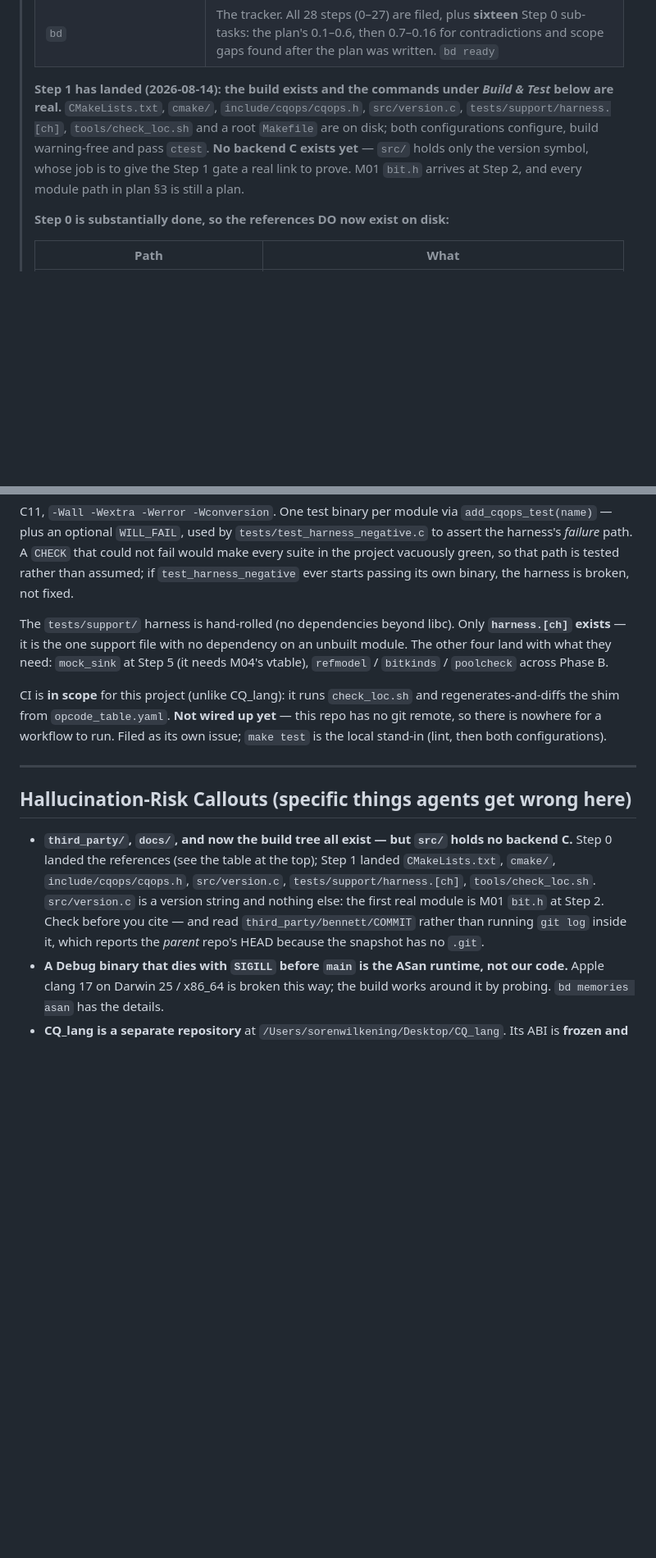
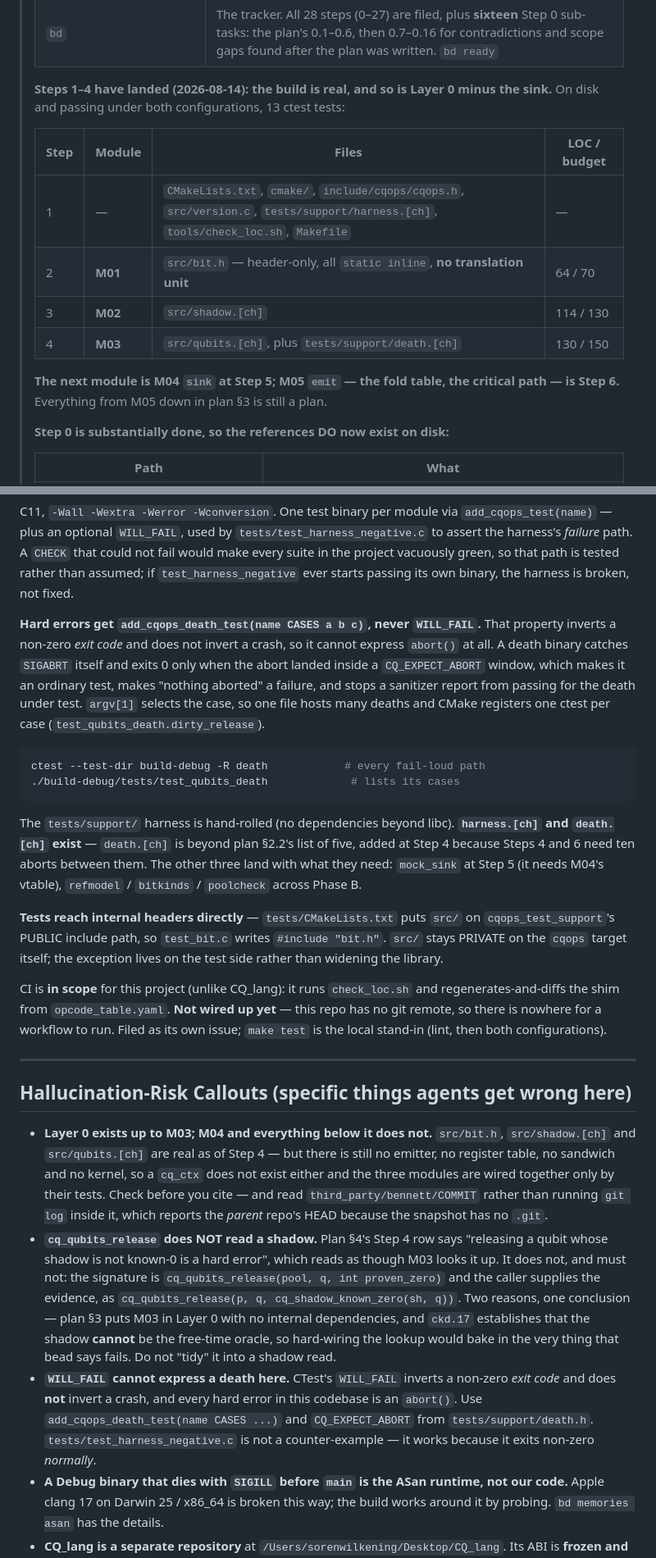
Before and after one commit to SoerenWilkening/opcode_quantum_operations, a Markdown page: CLAUDE.md, 2 parts joined by grey strips. Shown at 82% size. Rendered like a GitHub page; blank space fills up the shorter version.

Commit message:
docs: bring CLAUDE.md and the plan up to date with Steps 2-4
Missed for three steps in a row, and caught on review. The code for Steps 2-4
was complete and gated -- a clean clone builds and passes 13/13 -- but the
docs still described the world as it was after Step 1, which is its own kind
of defect here: CLAUDE.md is loaded into every agent's context, and a manual
that describes the previous world is exactly the trap Rule 16 exists to
prevent. Step 1's author treated this as part of the step, so it is an
established convention rather than a new rule.

CLAUDE.md said "No backend C exists yet -- src/ holds only the version symbol"
and "M01 bit.h arrives at Step 2" while bit.h, shadow.[ch] and qubits.[ch]
were all on disk; "Where Things Live" said "none of this exists yet"; the
hallucination-risk callout said src/ holds no backend C. All four replaced
with what is actually there, plus the LOC-against-budget table, and the module
map now bolds what is real so the next step only has to flip a row.

Two new hallucination-risk callouts, both earned the hard way:

  cq_qubits_release does NOT read a shadow. Plan section 4's Step 4 row says
  "releasing a qubit whose shadow is not known-0 is a hard error", which reads
  as though M03 does the lookup. It must not, and a future agent "tidying" it
  into one would re-introduce the mechanism ckd.17 says cannot work.

  WILL_FAIL cannot express a death. It inverts a non-zero exit code and does
  not invert a crash, and every hard error here is an abort().

Build & Test gains add_cqops_death_test and the ctest -R death recipe, records
death.[ch] as a sixth support file beyond section 2.2's five, and documents
that tests include internal headers via cqops_test_support's PUBLIC path.

IMPLEMENTATION_PLAN.md gains a "Steps 2-4 status" block beside the existing
Step 0 and Step 1 ones, recording four deviations that until now lived only in
commit messages and bd memories -- invisible to anyone reading the plan, which
is what the next step gets executed from. It also carries forward the Step 4
mutation-testing finding, that a freshly realloc'd array tail is only usually
zero, with a pointer at M07 and M08 as the next two modules of that shape.

Docs only; no source touched. make test 13/13 under both configurations,
make lint green.

Co-Authored-By: Claude Opus 5 <noreply@anthropic.com>

````diff
--- a/CLAUDE.md
+++ b/CLAUDE.md
@@ -26,13 +26,18 @@ routine that leaks a dirty ancilla is a **silent miscompile, not a leak**
 > | [`IMPLEMENTATION_PLAN.md`](IMPLEMENTATION_PLAN.md) | *How and when* — §0 design decisions (incl. I6), the M01–M28 module map, 28 steps (Steps 0 and 1 stand alone; Steps 2–27 form phases A–E), the R1–R7 risk register |
 > | `bd` | The tracker. All 28 steps (0–27) are filed, plus **sixteen** Step 0 sub-tasks: the plan's 0.1–0.6, then 0.7–0.16 for contradictions and scope gaps found after the plan was written. `bd ready` |
 >
-> **Step 1 has landed (2026-08-14): the build exists and the commands under *Build &
-> Test* below are real.** `CMakeLists.txt`, `cmake/`, `include/cqops/cqops.h`,
-> `src/version.c`, `tests/support/harness.[ch]`, `tools/check_loc.sh` and a root
-> `Makefile` are on disk; both configurations configure, build warning-free and pass
-> `ctest`. **No backend C exists yet** — `src/` holds only the version symbol, whose
-> job is to give the Step 1 gate a real link to prove. M01 `bit.h` arrives at Step 2,
-> and every module path in plan §3 is still a plan.
+> **Steps 1–4 have landed (2026-08-14): the build is real, and so is Layer 0 minus the
+> sink.** On disk and passing under both configurations, 13 ctest tests:
+>
+> | Step | Module | Files | LOC / budget |
+> |---|---|---|---|
+> | 1 | — | `CMakeLists.txt`, `cmake/`, `include/cqops/cqops.h`, `src/version.c`, `tests/support/harness.[ch]`, `tools/check_loc.sh`, `Makefile` | — |
+> | 2 | **M01** | `src/bit.h` — header-only, all `static inline`, **no translation unit** | 64 / 70 |
+> | 3 | **M02** | `src/shadow.[ch]` | 114 / 130 |
+> | 4 | **M03** | `src/qubits.[ch]`, plus `tests/support/death.[ch]` | 130 / 150 |
+>
+> **The next module is M04 `sink` at Step 5; M05 `emit` — the fold table, the critical
+> path — is Step 6.** Everything from M05 down in plan §3 is still a plan.
 >
 > **Step 0 is substantially done, so the references DO now exist on disk:**
 >
@@ -430,10 +435,29 @@ could not fail would make every suite in the project vacuously green, so that pa
 tested rather than assumed; if `test_harness_negative` ever starts passing its own
 binary, the harness is broken, not fixed.
 
-The `tests/support/` harness is hand-rolled (no dependencies beyond libc). Only
-**`harness.[ch]` exists** — it is the one support file with no dependency on an unbuilt
-module. The other four land with what they need: `mock_sink` at Step 5 (it needs M04's
-vtable), `refmodel` / `bitkinds` / `poolcheck` across Phase B.
+**Hard errors get `add_cqops_death_test(name CASES a b c)`, never `WILL_FAIL`.** That
+property inverts a non-zero *exit code* and does not invert a crash, so it cannot
+express `abort()` at all. A death binary catches `SIGABRT` itself and exits 0 only when
+the abort landed inside a `CQ_EXPECT_ABORT` window, which makes it an ordinary test,
+makes "nothing aborted" a failure, and stops a sanitizer report from passing for the
+death under test. `argv[1]` selects the case, so one file hosts many deaths and CMake
+registers one ctest per case (`test_qubits_death.dirty_release`).
+
+```bash
+ctest --test-dir build-debug -R death            # every fail-loud path
+./build-debug/tests/test_qubits_death             # lists its cases
+```
+
+The `tests/support/` harness is hand-rolled (no dependencies beyond libc).
+**`harness.[ch]` and `death.[ch]` exist** — `death.[ch]` is beyond plan §2.2's list of
+five, added at Step 4 because Steps 4 and 6 need ten aborts between them. The other
+three land with what they need: `mock_sink` at Step 5 (it needs M04's vtable),
+`refmodel` / `bitkinds` / `poolcheck` across Phase B.
+
+**Tests reach internal headers directly** — `tests/CMakeLists.txt` puts `src/` on
+`cqops_test_support`'s PUBLIC include path, so `test_bit.c` writes `#include "bit.h"`.
+`src/` stays PRIVATE on the `cqops` target itself; the exception lives on the test side
+rather than widening the library.
 
 CI is **in scope** for this project (unlike CQ_lang): it runs `check_loc.sh` and
 regenerates-and-diffs the shim from `opcode_table.yaml`. **Not wired up yet** — this
@@ -444,13 +468,25 @@ issue; `make test` is the local stand-in (lint, then both configurations).
 
 ## Hallucination-Risk Callouts (specific things agents get wrong here)
 
-- **`third_party/`, `docs/`, and now the build tree all exist — but `src/` holds no
-  backend C.** Step 0 landed the references (see the table at the top); Step 1 landed
-  `CMakeLists.txt`, `cmake/`, `include/cqops/cqops.h`, `src/version.c`,
-  `tests/support/harness.[ch]`, `tools/check_loc.sh`. `src/version.c` is a version
-  string and nothing else: the first real module is M01 `bit.h` at Step 2. Check before
-  you cite — and read `third_party/bennett/COMMIT` rather than running `git log` inside
-  it, which reports the *parent* repo's HEAD because the snapshot has no `.git`.
+- **Layer 0 exists up to M03; M04 and everything below it does not.** `src/bit.h`,
+  `src/shadow.[ch]` and `src/qubits.[ch]` are real as of Step 4 — but there is still no
+  emitter, no register table, no sandwich and no kernel, so a `cq_ctx` does not exist
+  either and the three modules are wired together only by their tests. Check before you
+  cite — and read `third_party/bennett/COMMIT` rather than running `git log` inside it,
+  which reports the *parent* repo's HEAD because the snapshot has no `.git`.
+- **`cq_qubits_release` does NOT read a shadow.** Plan §4's Step 4 row says "releasing
+  a qubit whose shadow is not known-0 is a hard error", which reads as though M03 looks
+  it up. It does not, and must not: the signature is
+  `cq_qubits_release(pool, q, int proven_zero)` and the caller supplies the evidence, as
+  `cq_qubits_release(p, q, cq_shadow_known_zero(sh, q))`. Two reasons, one conclusion —
+  plan §3 puts M03 in Layer 0 with no internal dependencies, and `ckd.17` establishes
+  that the shadow **cannot** be the free-time oracle, so hard-wiring the lookup would
+  bake in the very thing that bead says fails. Do not "tidy" it into a shadow read.
+- **`WILL_FAIL` cannot express a death here.** CTest's `WILL_FAIL` inverts a non-zero
+  *exit code* and does **not** invert a crash, and every hard error in this codebase is
+  an `abort()`. Use `add_cqops_death_test(name CASES ...)` and `CQ_EXPECT_ABORT` from
+  `tests/support/death.h`. `tests/test_harness_negative.c` is not a counter-example —
+  it works because it exits non-zero *normally*.
 - **A Debug binary that dies with `SIGILL` before `main` is the ASan runtime, not our
   code.** Apple clang 17 on Darwin 25 / x86_64 is broken this way; the build works
   around it by probing. `bd memories asan` has the details.
````
Also changed, not shown: other parts of CLAUDE.md (+3 -2 lines), IMPLEMENTATION_PLAN.md (+42 -0 lines).
